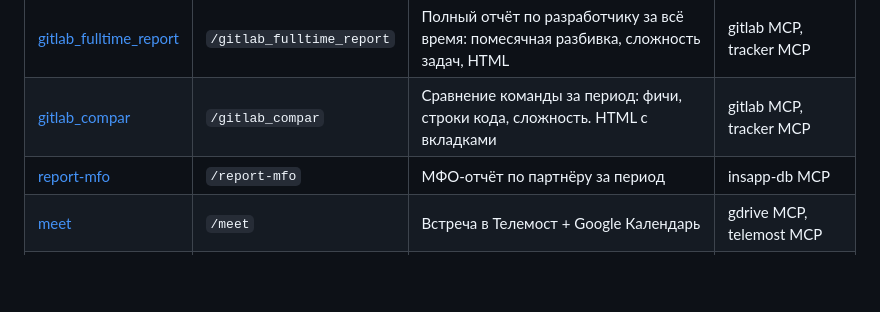
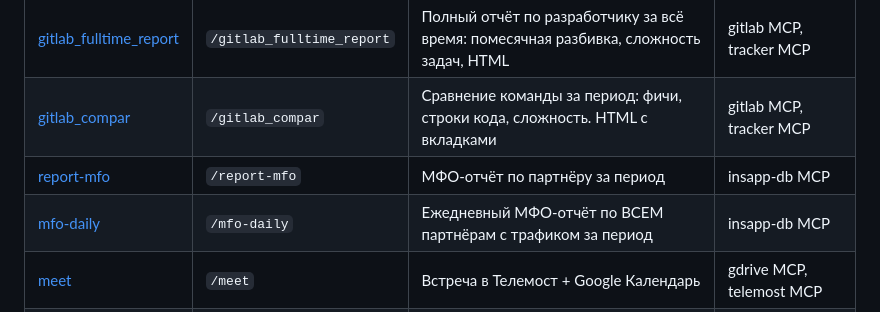
Before and after one commit to engwatch/insapp-skills, a Markdown page: README.md, the part around the change. Drawn GitHub-style; blank space fills up the shorter version.

Commit message:
add /mfo-daily skill — daily MFO report for all partners
Co-Authored-By: Claude Opus 4.6 <noreply@anthropic.com>

```diff
--- a/README.md
+++ b/README.md
@@ -11,6 +11,7 @@
 | [gitlab_fulltime_report](skills/gitlab_fulltime_report/) | `/gitlab_fulltime_report` | Полный отчёт по разработчику за всё время: помесячная разбивка, сложность задач, HTML | gitlab MCP, tracker MCP |
 | [gitlab_compar](skills/gitlab_compar/) | `/gitlab_compar` | Сравнение команды за период: фичи, строки кода, сложность. HTML с вкладками | gitlab MCP, tracker MCP |
 | [report-mfo](skills/report-mfo/) | `/report-mfo` | МФО-отчёт по партнёру за период | insapp-db MCP |
+| [mfo-daily](skills/mfo-daily/) | `/mfo-daily` | Ежедневный МФО-отчёт по ВСЕМ партнёрам с трафиком за период | insapp-db MCP |
 | [meet](skills/meet/) | `/meet` | Встреча в Телемост + Google Календарь | gdrive MCP, telemost MCP |
 | [tracker](skills/tracker/) | `/tracker` | Интерактивный помощник Яндекс Трекера | tracker MCP |
 | [tracker_report_active](skills/tracker_report_active/) | `/tracker_report_active` | Отчёт по сотруднику из Трекера: задачи + часы | tracker MCP |
```
Also changed, not shown: skills/mfo-daily/SKILL.md (added, +164 -0 lines).
